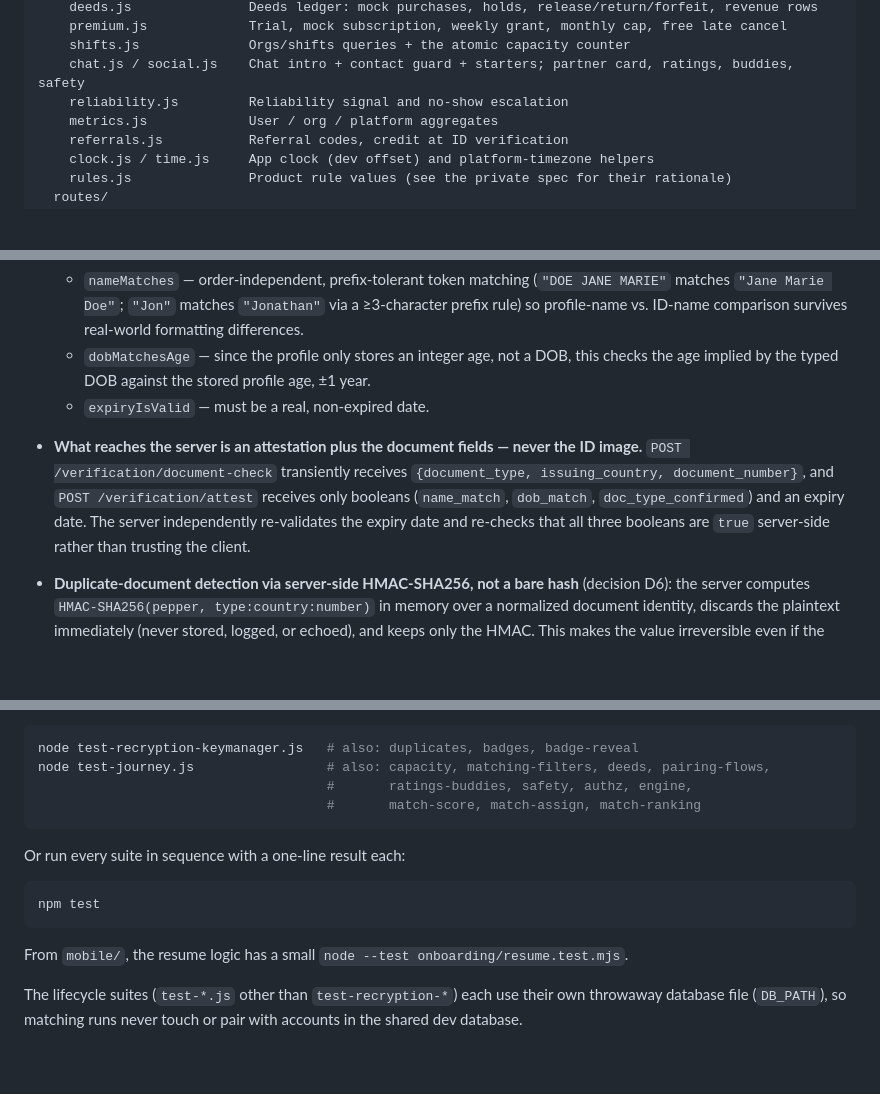
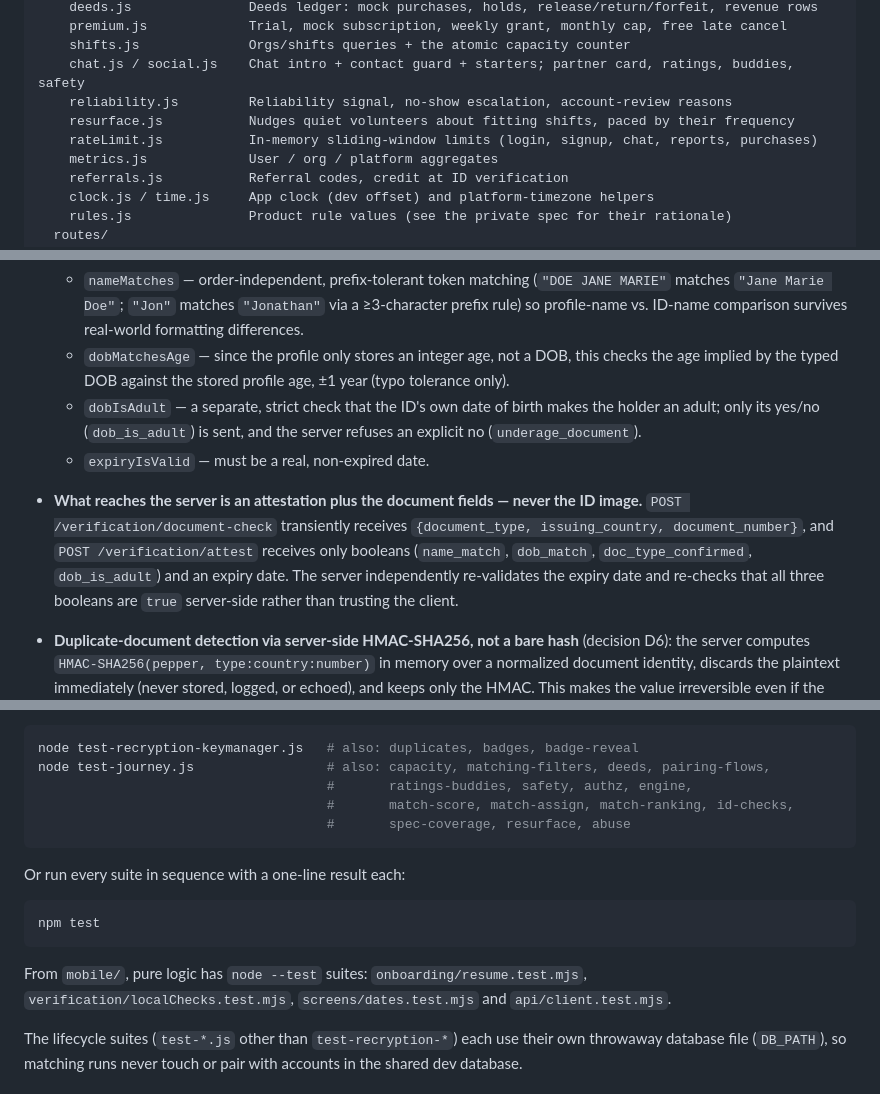
Before and after one commit to Comradevnn/In-Good-Company, a Markdown page: README.md, 3 parts joined by grey strips. Drawn GitHub-style; blank space fills up the shorter version.

````diff
--- a/README.md
+++ b/README.md
@@ -32,7 +32,9 @@ backend/
     premium.js             Trial, mock subscription, weekly grant, monthly cap, free late cancel
     shifts.js              Orgs/shifts queries + the atomic capacity counter
     chat.js / social.js    Chat intro + contact guard + starters; partner card, ratings, buddies, safety
-    reliability.js         Reliability signal and no-show escalation
+    reliability.js         Reliability signal, no-show escalation, account-review reasons
+    resurface.js           Nudges quiet volunteers about fitting shifts, paced by their frequency
+    rateLimit.js           In-memory sliding-window limits (login, signup, chat, reports, purchases)
     metrics.js             User / org / platform aggregates
     referrals.js           Referral codes, credit at ID verification
     clock.js / time.js     App clock (dev offset) and platform-timezone helpers
@@ -285,13 +287,16 @@ device keys for per-event ticket proof-of-possession — most of which
     ID-name comparison survives real-world formatting differences.
   - `dobMatchesAge` — since the profile only stores an integer age, not a
     DOB, this checks the age implied by the typed DOB against the stored
-    profile age, ±1 year.
+    profile age, ±1 year (typo tolerance only).
+  - `dobIsAdult` — a separate, strict check that the ID's own date of birth
+    makes the holder an adult; only its yes/no (`dob_is_adult`) is sent, and
+    the server refuses an explicit no (`underage_document`).
   - `expiryIsValid` — must be a real, non-expired date.
 - **What reaches the server is an attestation plus the document fields —
   never the ID image.** `POST /verification/document-check` transiently
   receives `{document_type, issuing_country, document_number}`, and `POST
   /verification/attest` receives only booleans (`name_match`, `dob_match`,
-  `doc_type_confirmed`) and an expiry date. The server independently
+  `doc_type_confirmed`, `dob_is_adult`) and an expiry date. The server independently
   re-validates the expiry date and re-checks that all three booleans are
   `true` server-side rather than trusting the client.
 - **Duplicate-document detection via server-side HMAC-SHA256, not a bare
@@ -472,7 +477,8 @@ Tests (from `backend/`, each starts its own server on port 3050):
 node test-recryption-keymanager.js   # also: duplicates, badges, badge-reveal
 node test-journey.js                 # also: capacity, matching-filters, deeds, pairing-flows,
                                      #       ratings-buddies, safety, authz, engine,
-                                     #       match-score, match-assign, match-ranking
+                                     #       match-score, match-assign, match-ranking, id-checks,
+                                     #       spec-coverage, resurface, abuse
 ```
 
 Or run every suite in sequence with a one-line result each:
@@ -481,7 +487,8 @@ Or run every suite in sequence with a one-line result each:
 npm test
 ```
 
-From `mobile/`, the resume logic has a small `node --test onboarding/resume.test.mjs`.
+From `mobile/`, pure logic has `node --test` suites: `onboarding/resume.test.mjs`,
+`verification/localChecks.test.mjs`, `screens/dates.test.mjs` and `api/client.test.mjs`.
 
 The lifecycle suites (`test-*.js` other than `test-recryption-*`) each use
 their own throwaway database file (`DB_PATH`), so matching runs never touch
````
Also changed, not shown: docs/DECISIONS.md (+31 -0 lines).
